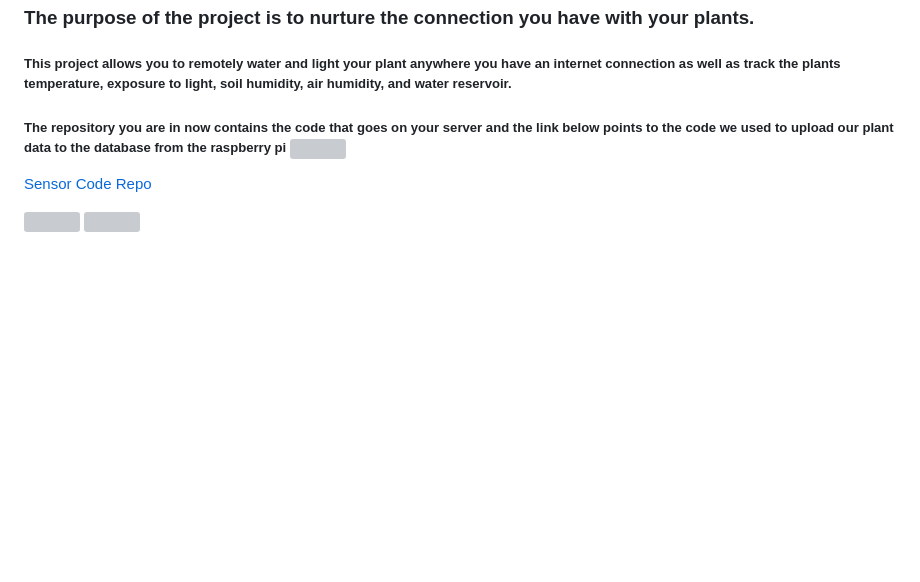
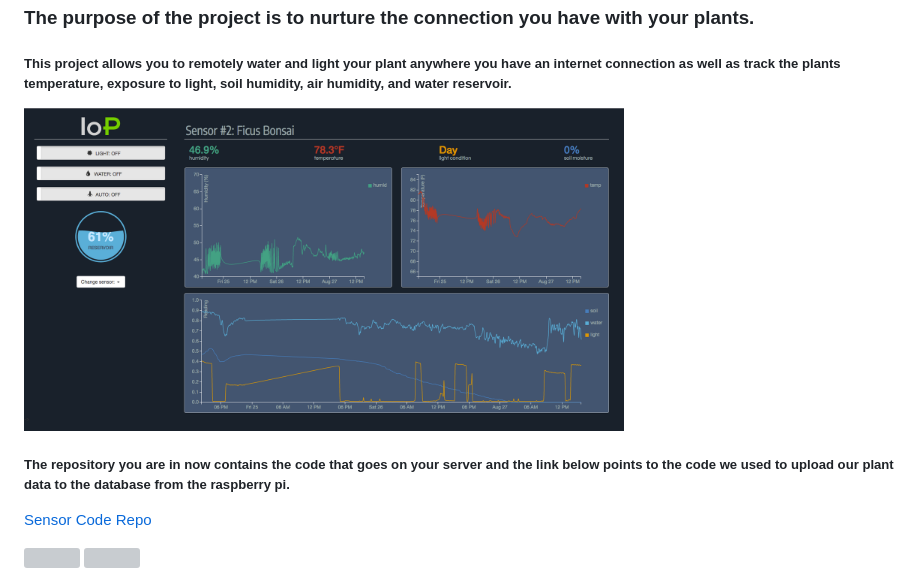
Before and after one commit to JF-13/noodle, a Markdown page: README.md, the part around the change. GitHub-like rendering; pictures changed too: public/assets/images/ui.png (added); blank space fills up the shorter version; grey boxes are pictures that could not be loaded.

Commit message:
'final I think'

```diff
--- a/README.md
+++ b/README.md
@@ -5,10 +5,10 @@
 
 ##### This project allows you to remotely water and light your plant anywhere you have an internet connection as well as track the plants temperature, exposure to light, soil humidity, air humidity, and water reservoir.
 
-##### The repository you are in now contains the code that goes on your server and the link below points to the code we used to upload our plant data to the database from the raspberry pi <img src="public/assets/images/info3.png" width="600px"/>
+<img src="public/assets/images/ui.png" width="600px"/>
 
 
-
+##### The repository you are in now contains the code that goes on your server and the link below points to the code we used to upload our plant data to the database from the raspberry pi.
 
 
 [Sensor Code Repo](https://github.com/tstorti/noodle-sensor "sensor code repository")
```
Also changed, not shown: public/assets/images/Screen Shot 2017-09-13 at 1.01.23 PM (3).png (deleted).
